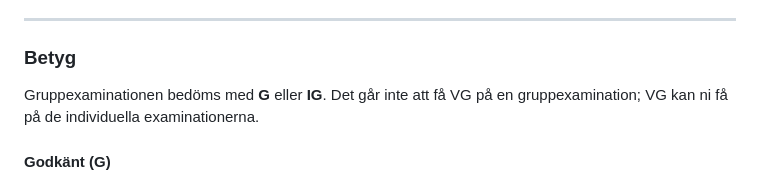
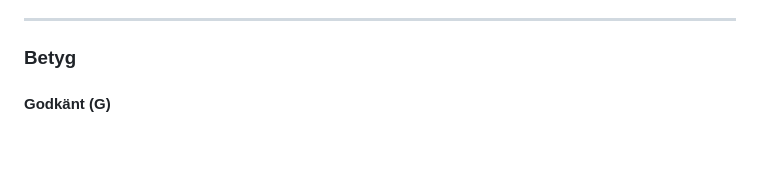
Before and after one commit to linuszocom/examination_grupp_scrum_git, a Markdown page: README.md, the part around the change. Rendered like a GitHub page; blank space fills up the shorter version.

```diff
--- a/README.md
+++ b/README.md
@@ -219,8 +219,6 @@ Varje person skriver 2–3 meningar under sitt eget namn: *Vad har du lärt dig
 
 ### **Betyg**
 
-Gruppexaminationen bedöms med **G** eller **IG**. Det går inte att få VG på en gruppexamination; VG kan ni få på de individuella examinationerna.
-
 #### **Godkänt (G)**
 
 - Allt under "Instruktioner steg för steg" och Klart-check är uppfyllt.
```
